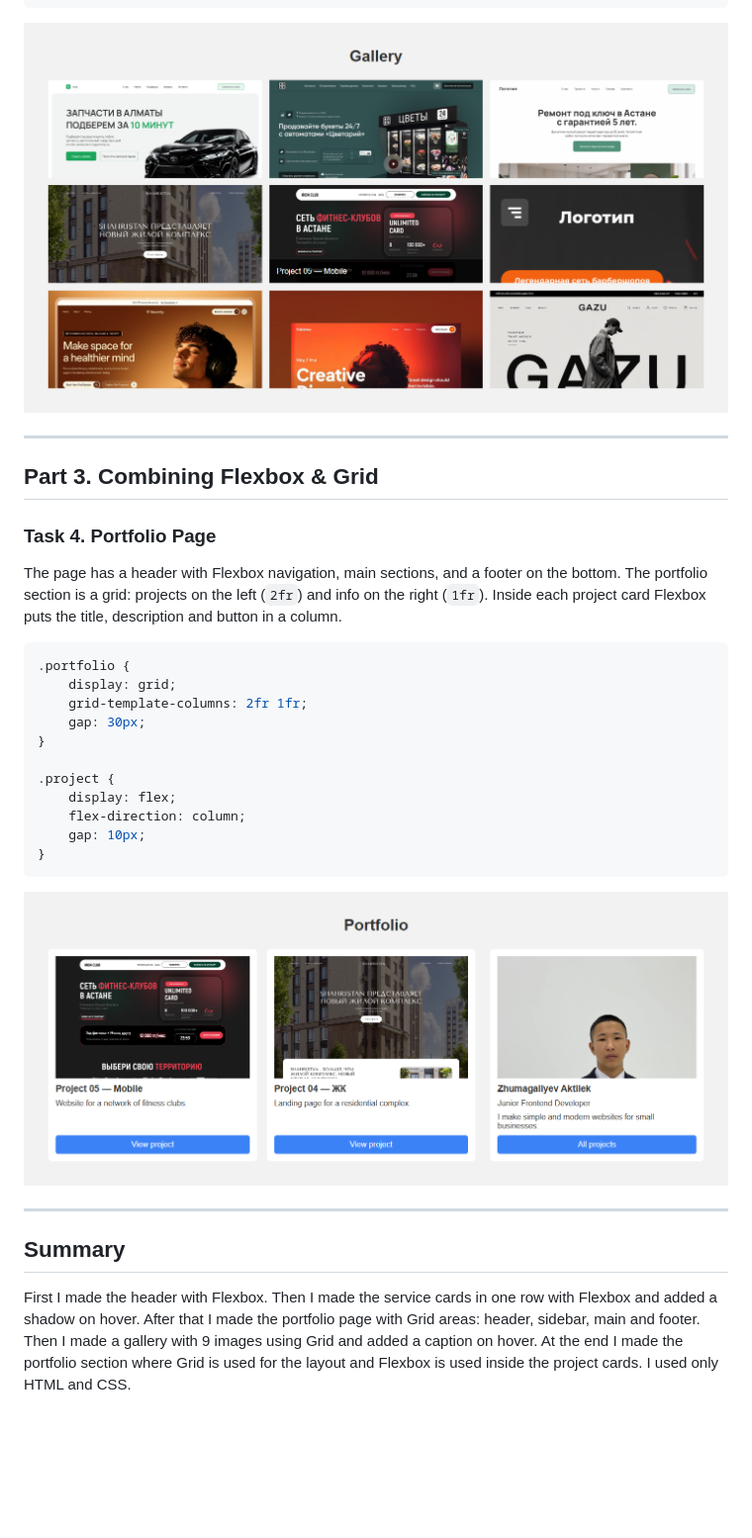
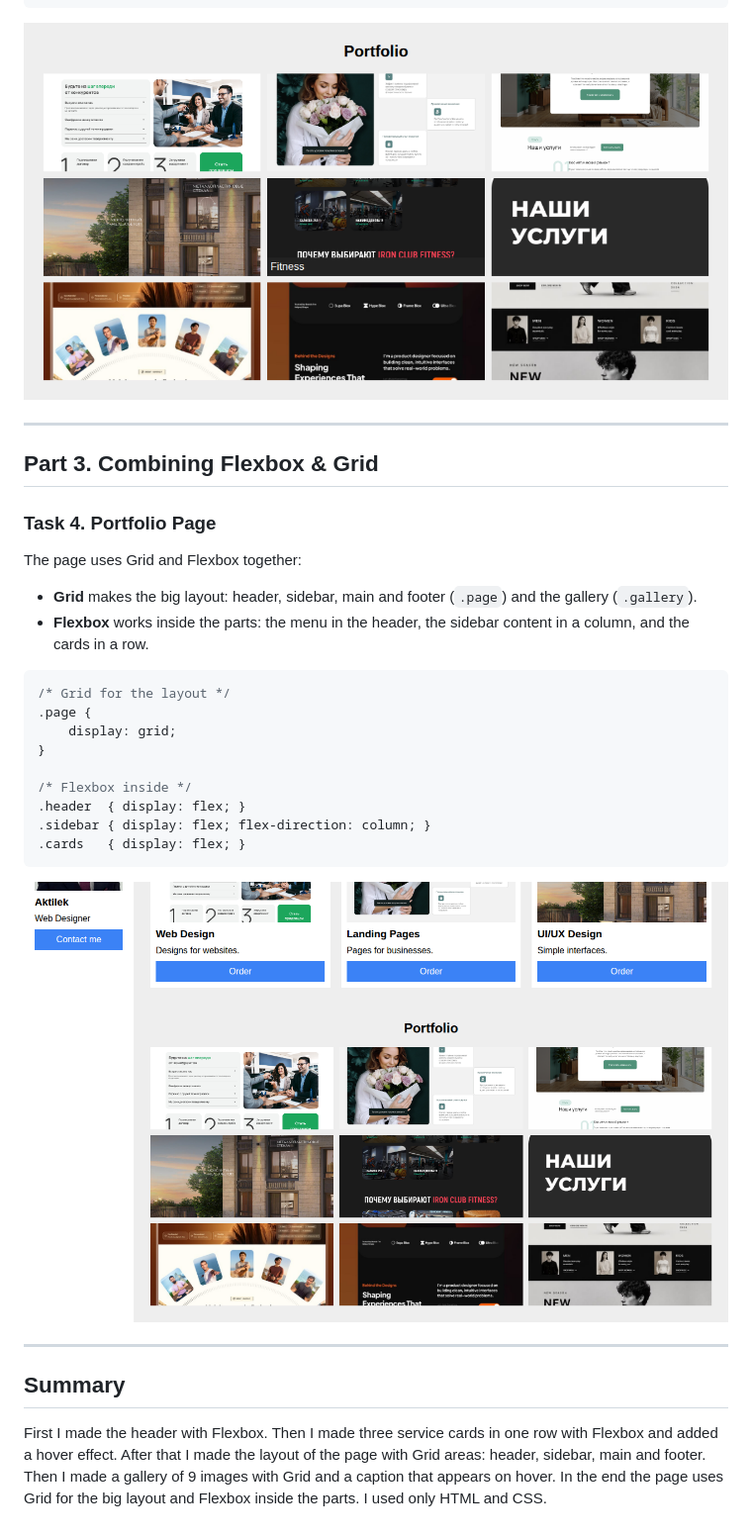
Before and after one commit to Tilya1/Web1, a Markdown page: README.md, the part around one of its changes. Shown at 99% size. Drawn GitHub-style; pictures changed too: screenshots/task3-gallery.png, screenshots/task4-portfolio.png; blank space fills up the shorter version.

````diff
--- a/README.md
+++ b/README.md
@@ -107,20 +122,21 @@ The gallery has 9 images. It is a grid with 3 equal columns and 3 rows, and `gap
 
 ### Task 4. Portfolio Page
 
-The page has a header with Flexbox navigation, main sections, and a footer on the bottom. The portfolio section is a grid: projects on the left (`2fr`) and info on the right (`1fr`). Inside each project card Flexbox puts the title, description and button in a column.
+The page uses Grid and Flexbox together:
+
+- **Grid** makes the big layout: header, sidebar, main and footer (`.page`) and the gallery (`.gallery`).
+- **Flexbox** works inside the parts: the menu in the header, the sidebar content in a column, and the cards in a row.
 
 ```css
-.portfolio {
+/* Grid for the layout */
+.page {
     display: grid;
-    grid-template-columns: 2fr 1fr;
-    gap: 30px;
 }
 
-.project {
-    display: flex;
-    flex-direction: column;
-    gap: 10px;
-}
+/* Flexbox inside */
+.header  { display: flex; }
+.sidebar { display: flex; flex-direction: column; }
+.cards   { display: flex; }
 ```
 
 ![Task 4](screenshots/task4-portfolio.png)
@@ -129,4 +145,4 @@ The page has a header with Flexbox navigation, main sections, and a footer on th
 
 ## Summary
 
-First I made the header with Flexbox. Then I made the service cards in one row with Flexbox and added a shadow on hover. After that I made the portfolio page with Grid areas: header, sidebar, main and footer. Then I made a gallery with 9 images using Grid and added a caption on hover. At the end I made the portfolio section where Grid is used for the layout and Flexbox is used inside the project cards. I used only HTML and CSS.
+First I made the header with Flexbox. Then I made three service cards in one row with Flexbox and added a hover effect. After that I made the layout of the page with Grid areas: header, sidebar, main and footer. Then I made a gallery of 9 images with Grid and a caption that appears on hover. In the end the page uses Grid for the big layout and Flexbox inside the parts. I used only HTML and CSS.
````
Also changed, not shown: other parts of README.md (+33 -18 lines), screenshots/full-page.png, screenshots/task0-navbar.png, screenshots/task1-cards.png, screenshots/task2-layout.png.
